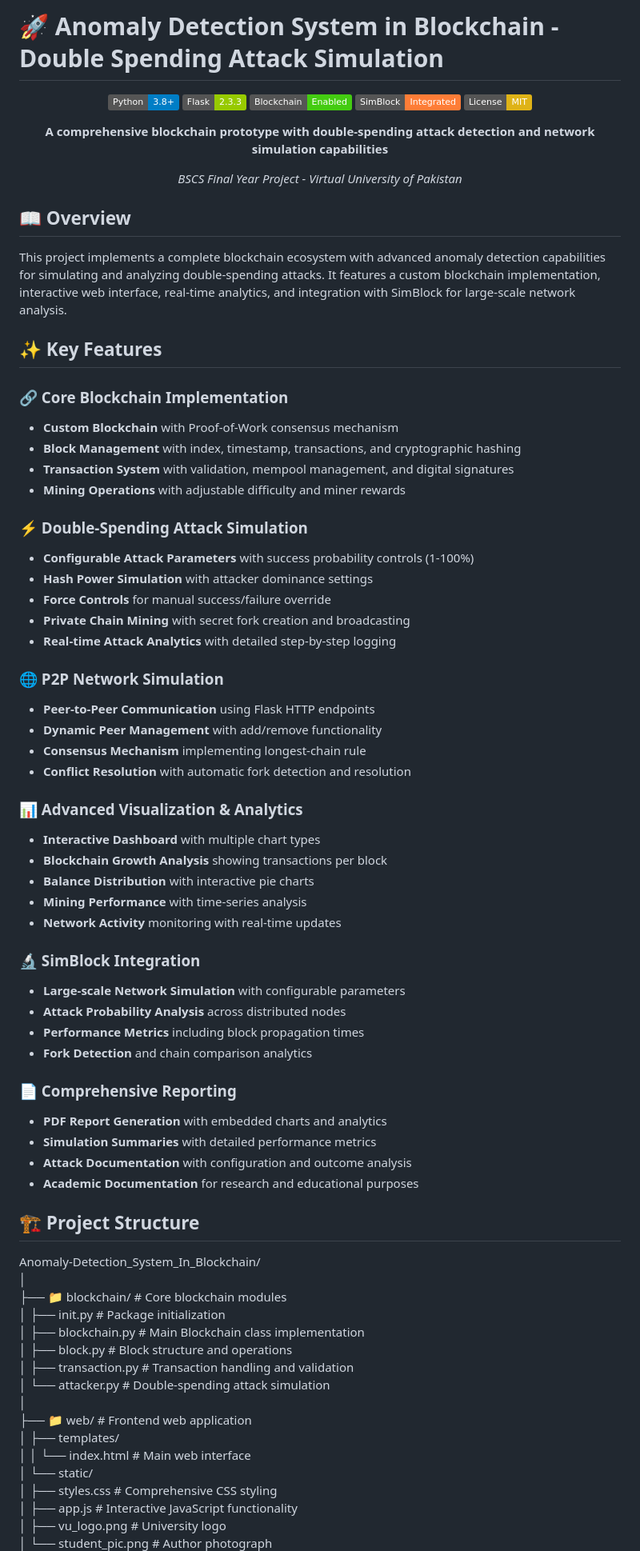
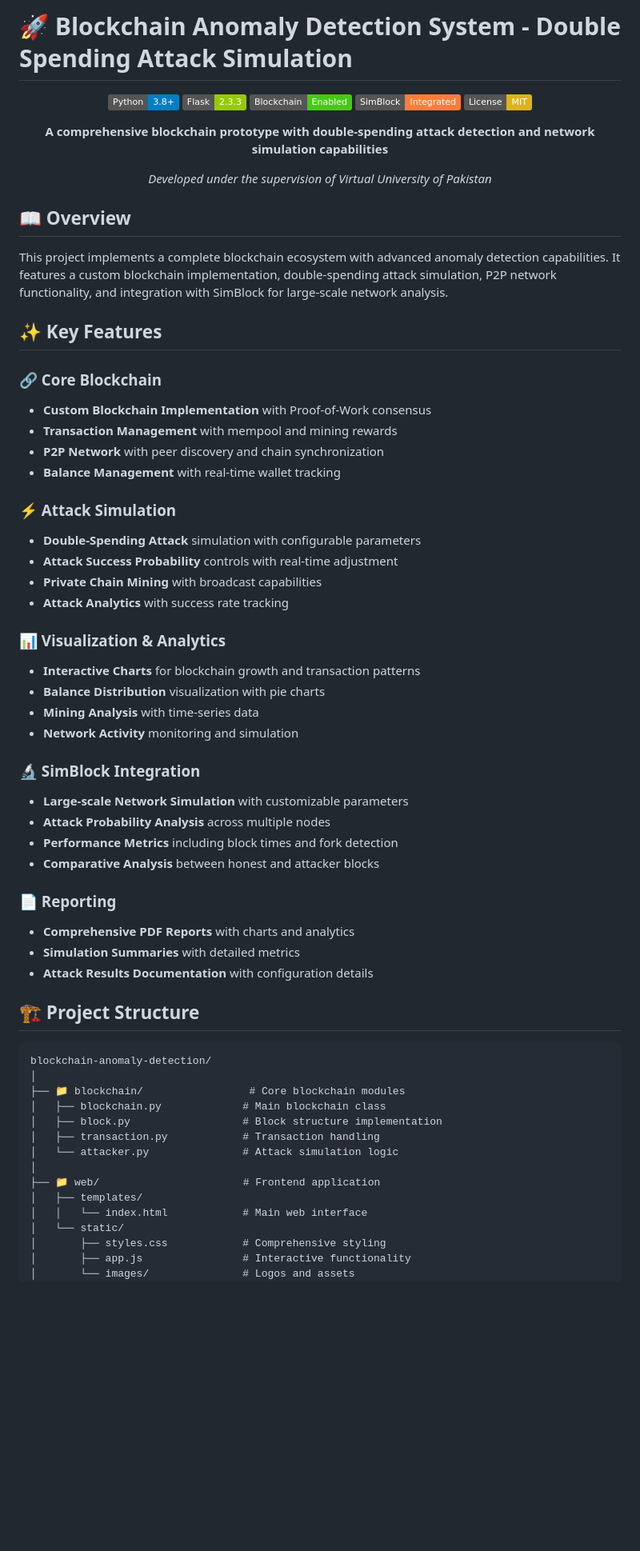
Before and after one commit to RedHawk-1437/Anomaly-Detection_System_In_Blockchain, a Markdown page: README.md, the part around the change printed below. Shown: that part at 80% size. Rendered like a GitHub page; badges without logos; blank space fills up the shorter version.

````diff
--- a/README.md
+++ b/README.md
@@ -1,4 +1,5 @@
-# 🚀 Anomaly Detection System in Blockchain - Double Spending Attack Simulation
+
+# 🚀 Blockchain Anomaly Detection System - Double Spending Attack Simulation
 
 <div align="center">
 
@@ -10,70 +11,61 @@
 
 **A comprehensive blockchain prototype with double-spending attack detection and network simulation capabilities**
 
-*BSCS Final Year Project - Virtual University of Pakistan*
+*Developed under the supervision of Virtual University of Pakistan*
 
 </div>
 
 ## 📖 Overview
 
-This project implements a complete blockchain ecosystem with advanced anomaly detection capabilities for simulating and analyzing double-spending attacks. It features a custom blockchain implementation, interactive web interface, real-time analytics, and integration with SimBlock for large-scale network analysis.
+This project implements a complete blockchain ecosystem with advanced anomaly detection capabilities. It features a custom blockchain implementation, double-spending attack simulation, P2P network functionality, and integration with SimBlock for large-scale network analysis.
 
 ## ✨ Key Features
 
-### 🔗 Core Blockchain Implementation
-- **Custom Blockchain** with Proof-of-Work consensus mechanism
-- **Block Management** with index, timestamp, transactions, and cryptographic hashing
-- **Transaction System** with validation, mempool management, and digital signatures
-- **Mining Operations** with adjustable difficulty and miner rewards
+### 🔗 Core Blockchain
+- **Custom Blockchain Implementation** with Proof-of-Work consensus
+- **Transaction Management** with mempool and mining rewards
+- **P2P Network** with peer discovery and chain synchronization
+- **Balance Management** with real-time wallet tracking
 
-### ⚡ Double-Spending Attack Simulation
-- **Configurable Attack Parameters** with success probability controls (1-100%)
-- **Hash Power Simulation** with attacker dominance settings
-- **Force Controls** for manual success/failure override
-- **Private Chain Mining** with secret fork creation and broadcasting
-- **Real-time Attack Analytics** with detailed step-by-step logging
+### ⚡ Attack Simulation
+- **Double-Spending Attack** simulation with configurable parameters
+- **Attack Success Probability** controls with real-time adjustment
+- **Private Chain Mining** with broadcast capabilities
+- **Attack Analytics** with success rate tracking
 
-### 🌐 P2P Network Simulation
-- **Peer-to-Peer Communication** using Flask HTTP endpoints
-- **Dynamic Peer Management** with add/remove functionality
-- **Consensus Mechanism** implementing longest-chain rule
-- **Conflict Resolution** with automatic fork detection and resolution
-
-### 📊 Advanced Visualization & Analytics
-- **Interactive Dashboard** with multiple chart types
-- **Blockchain Growth Analysis** showing transactions per block
-- **Balance Distribution** with interactive pie charts
-- **Mining Performance** with time-series analysis
-- **Network Activity** monitoring with real-time updates
+### 📊 Visualization & Analytics
+- **Interactive Charts** for blockchain growth and transaction patterns
+- **Balance Distribution** visualization with pie charts
+- **Mining Analysis** with time-series data
+- **Network Activity** monitoring and simulation
 
 ### 🔬 SimBlock Integration
-- **Large-scale Network Simulation** with configurable parameters
-- **Attack Probability Analysis** across distributed nodes
-- **Performance Metrics** including block propagation times
-- **Fork Detection** and chain comparison analytics
+- **Large-scale Network Simulation** with customizable parameters
+- **Attack Probability Analysis** across multiple nodes
+- **Performance Metrics** including block times and fork detection
+- **Comparative Analysis** between honest and attacker blocks
 
-### 📄 Comprehensive Reporting
-- **PDF Report Generation** with embedded charts and analytics
-- **Simulation Summaries** with detailed performance metrics
-- **Attack Documentation** with configuration and outcome analysis
-- **Academic Documentation** for research and educational purposes
+### 📄 Reporting
+- **Comprehensive PDF Reports** with charts and analytics
+- **Simulation Summaries** with detailed metrics
+- **Attack Results Documentation** with configuration details
 
 ## 🏗️ Project Structure
-Anomaly-Detection_System_In_Blockchain/
+
+```
+blockchain-anomaly-detection/
 │
-├── 📁 blockchain/ # Core blockchain modules
-│ ├── init.py # Package initialization
-│ ├── blockchain.py # Main Blockchain class implementation
-│ ├── block.py # Block structure and operations
-│ ├── transaction.py # Transaction handling and validation
-│ └── attacker.py # Double-spending attack simulation
+├── 📁 blockchain/                 # Core blockchain modules
+│   ├── blockchain.py             # Main blockchain class
+│   ├── block.py                  # Block structure implementation
+│   ├── transaction.py            # Transaction handling
+│   └── attacker.py               # Attack simulation logic
 │
-├── 📁 web/ # Frontend web application
-│ ├── templates/
-│ │ └── index.html # Main web interface
-│ └── static/
-│ ├── styles.css # Comprehensive CSS styling
-│ ├── app.js # Interactive JavaScript functionality
-│ ├── vu_logo.png # University logo
-│ └── student_pic.png # Author photograph
+├── 📁 web/                       # Frontend application
+│   ├── templates/
+│   │   └── index.html            # Main web interface
+│   └── static/
+│       ├── styles.css            # Comprehensive styling
+│       ├── app.js                # Interactive functionality
+│       └── images/               # Logos and assets
 │
````
Also changed, not shown: other parts of README.md (+124 -216 lines).
